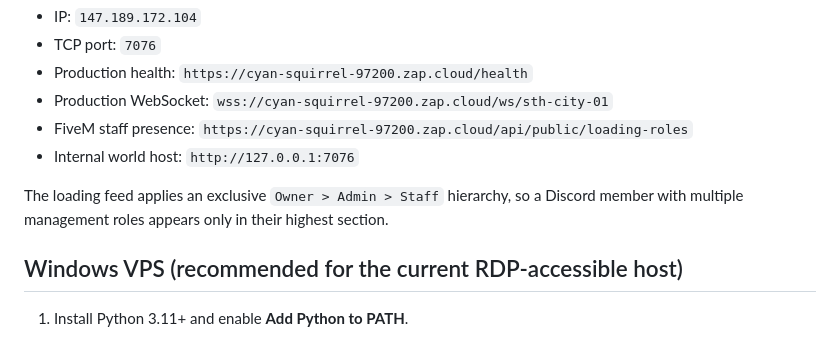
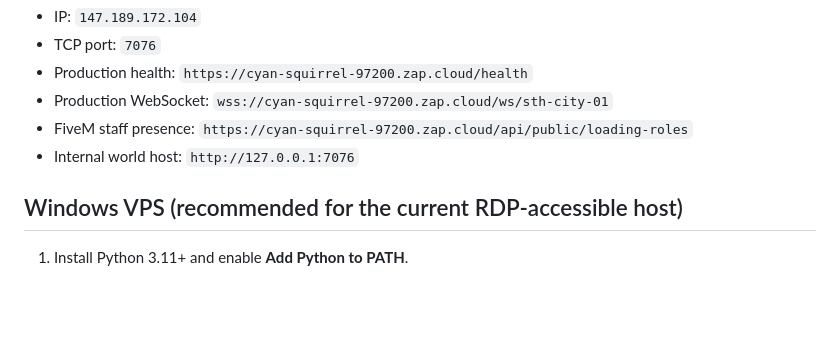
Before and after one commit to LilToreyFTW/Subway-thots-hotel, a Markdown page: vps_connection/README.md, the part around the change. GitHub-like rendering; blank space fills up the shorter version.

Commit message:
Revert "Document exclusive staff role hierarchy"
This reverts commit d9aa508a232ca14b0ed2b2323e790534bb5d0fee.

```diff
--- a/vps_connection/README.md
+++ b/vps_connection/README.md
@@ -10,8 +10,6 @@ Public world endpoint:
 - Production WebSocket: `wss://cyan-squirrel-97200.zap.cloud/ws/sth-city-01`
 - FiveM staff presence: `https://cyan-squirrel-97200.zap.cloud/api/public/loading-roles`
 - Internal world host: `http://127.0.0.1:7076`
-
-The loading feed applies an exclusive `Owner > Admin > Staff` hierarchy, so a Discord member with multiple management roles appears only in their highest section.
 
 ## Windows VPS (recommended for the current RDP-accessible host)
 
```
